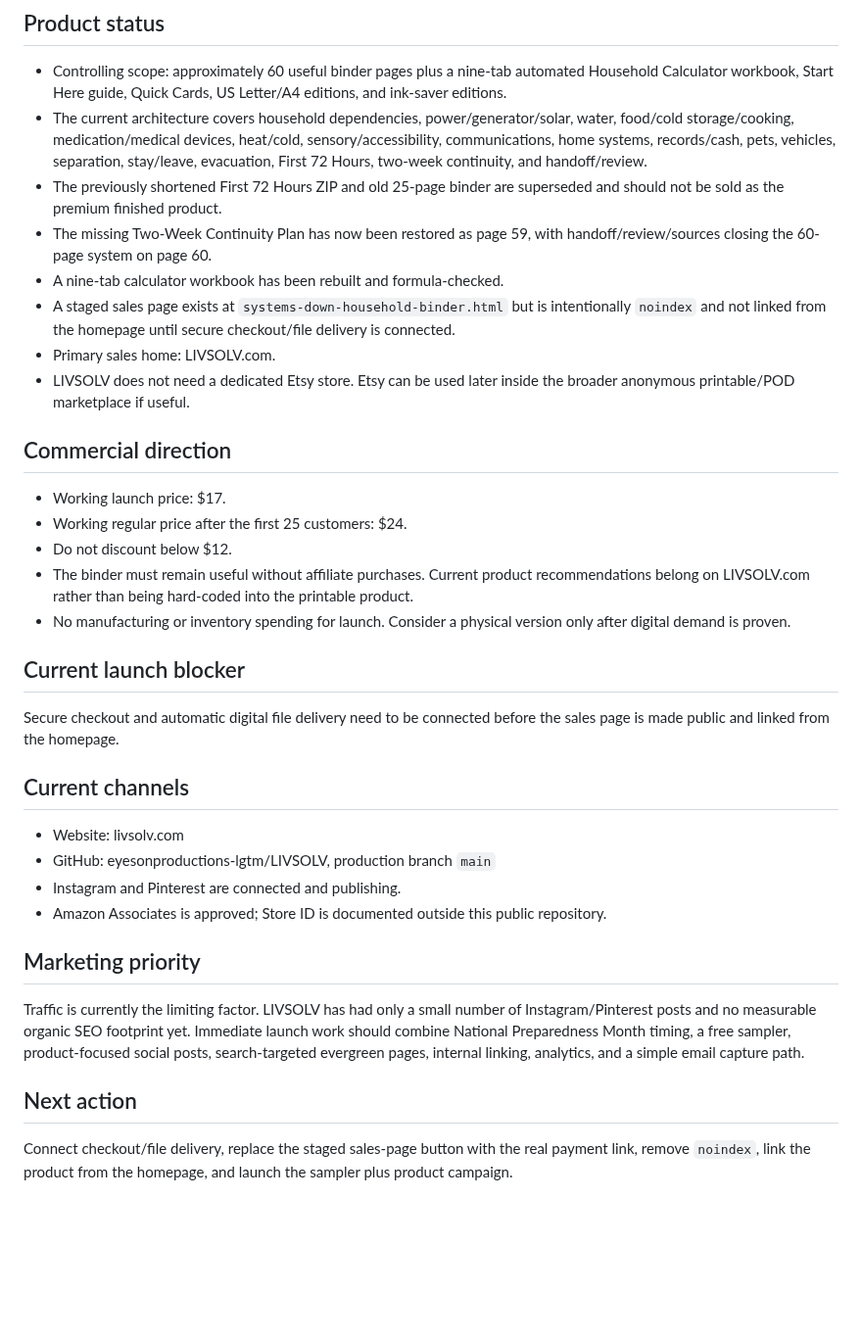
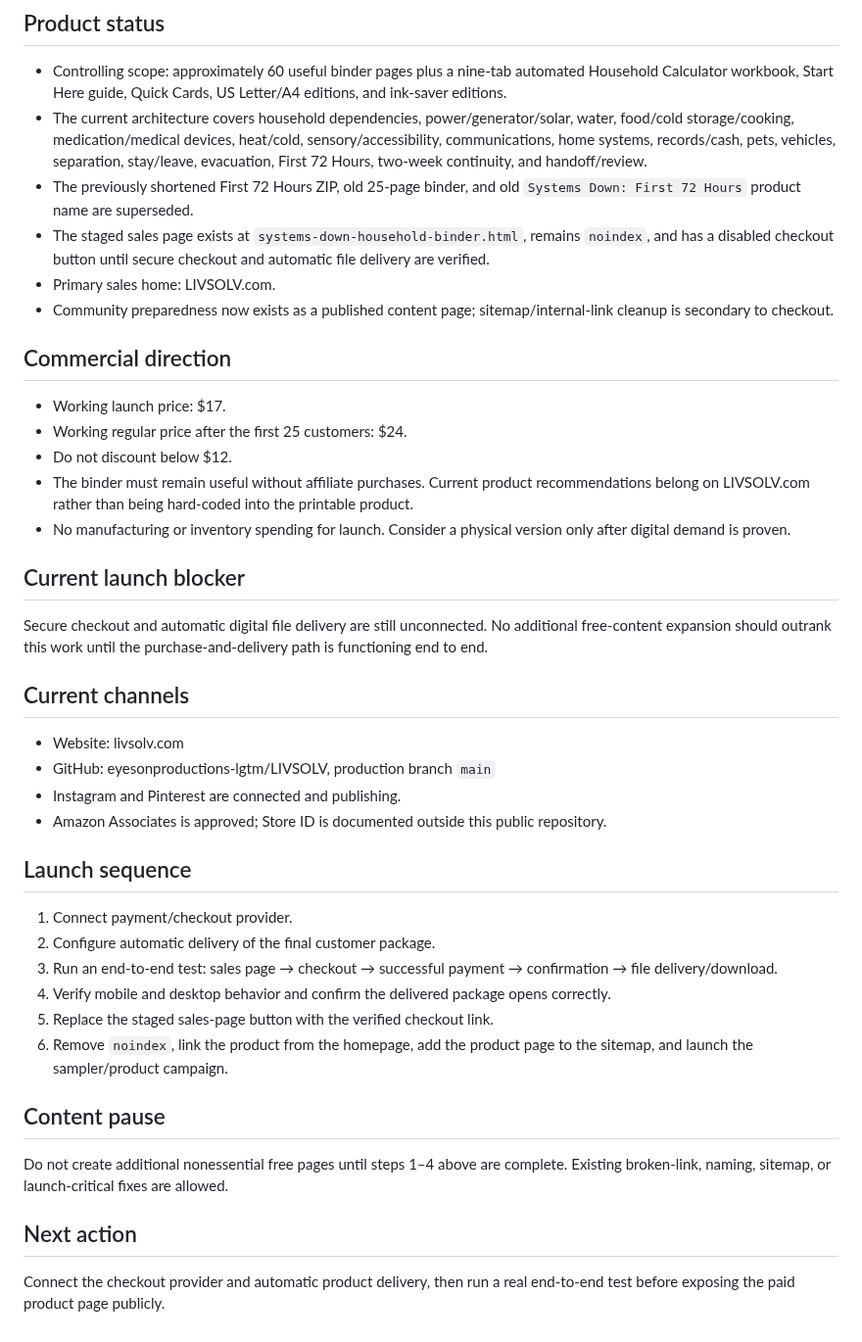
Before and after one commit to eyesonproductions-lgtm/LIVSOLV, a Markdown page: PROJECT_STATUS.md, the part around one of its changes. Shown at 98% size. GitHub-like rendering; blank space fills up the shorter version.

Commit message:
Refresh project status around checkout-first launch sequence

```diff
--- a/PROJECT_STATUS.md
+++ b/PROJECT_STATUS.md
@@ -18,12 +18,10 @@ This is a calm household emergency decision system, not a generic checklist or a
 
 - Controlling scope: approximately 60 useful binder pages plus a nine-tab automated Household Calculator workbook, Start Here guide, Quick Cards, US Letter/A4 editions, and ink-saver editions.
 - The current architecture covers household dependencies, power/generator/solar, water, food/cold storage/cooking, medication/medical devices, heat/cold, sensory/accessibility, communications, home systems, records/cash, pets, vehicles, separation, stay/leave, evacuation, First 72 Hours, two-week continuity, and handoff/review.
-- The previously shortened First 72 Hours ZIP and old 25-page binder are superseded and should not be sold as the premium finished product.
-- The missing Two-Week Continuity Plan has now been restored as page 59, with handoff/review/sources closing the 60-page system on page 60.
-- A nine-tab calculator workbook has been rebuilt and formula-checked.
-- A staged sales page exists at `systems-down-household-binder.html` but is intentionally `noindex` and not linked from the homepage until secure checkout/file delivery is connected.
+- The previously shortened First 72 Hours ZIP, old 25-page binder, and old `Systems Down: First 72 Hours` product name are superseded.
+- The staged sales page exists at `systems-down-household-binder.html`, remains `noindex`, and has a disabled checkout button until secure checkout and automatic file delivery are verified.
 - Primary sales home: LIVSOLV.com.
-- LIVSOLV does not need a dedicated Etsy store. Etsy can be used later inside the broader anonymous printable/POD marketplace if useful.
+- Community preparedness now exists as a published content page; sitemap/internal-link cleanup is secondary to checkout.
 
 ## Commercial direction
 
@@ -35,7 +33,7 @@ This is a calm household emergency decision system, not a generic checklist or a
 
 ## Current launch blocker
 
-Secure checkout and automatic digital file delivery need to be connected before the sales page is made public and linked from the homepage.
+Secure checkout and automatic digital file delivery are still unconnected. No additional free-content expansion should outrank this work until the purchase-and-delivery path is functioning end to end.
 
 ## Current channels
 
@@ -44,10 +42,19 @@ Secure checkout and automatic digital file delivery need to be connected before
 - Instagram and Pinterest are connected and publishing.
 - Amazon Associates is approved; Store ID is documented outside this public repository.
 
-## Marketing priority
+## Launch sequence
 
-Traffic is currently the limiting factor. LIVSOLV has had only a small number of Instagram/Pinterest posts and no measurable organic SEO footprint yet. Immediate launch work should combine National Preparedness Month timing, a free sampler, product-focused social posts, search-targeted evergreen pages, internal linking, analytics, and a simple email capture path.
+1. Connect payment/checkout provider.
+2. Configure automatic delivery of the final customer package.
+3. Run an end-to-end test: sales page → checkout → successful payment → confirmation → file delivery/download.
+4. Verify mobile and desktop behavior and confirm the delivered package opens correctly.
+5. Replace the staged sales-page button with the verified checkout link.
+6. Remove `noindex`, link the product from the homepage, add the product page to the sitemap, and launch the sampler/product campaign.
+
+## Content pause
+
+Do not create additional nonessential free pages until steps 1–4 above are complete. Existing broken-link, naming, sitemap, or launch-critical fixes are allowed.
 
 ## Next action
 
-Connect checkout/file delivery, replace the staged sales-page button with the real payment link, remove `noindex`, link the product from the homepage, and launch the sampler plus product campaign.
+Connect the checkout provider and automatic product delivery, then run a real end-to-end test before exposing the paid product page publicly.
```
Also changed, not shown: other parts of PROJECT_STATUS.md (+1 -1 lines).
